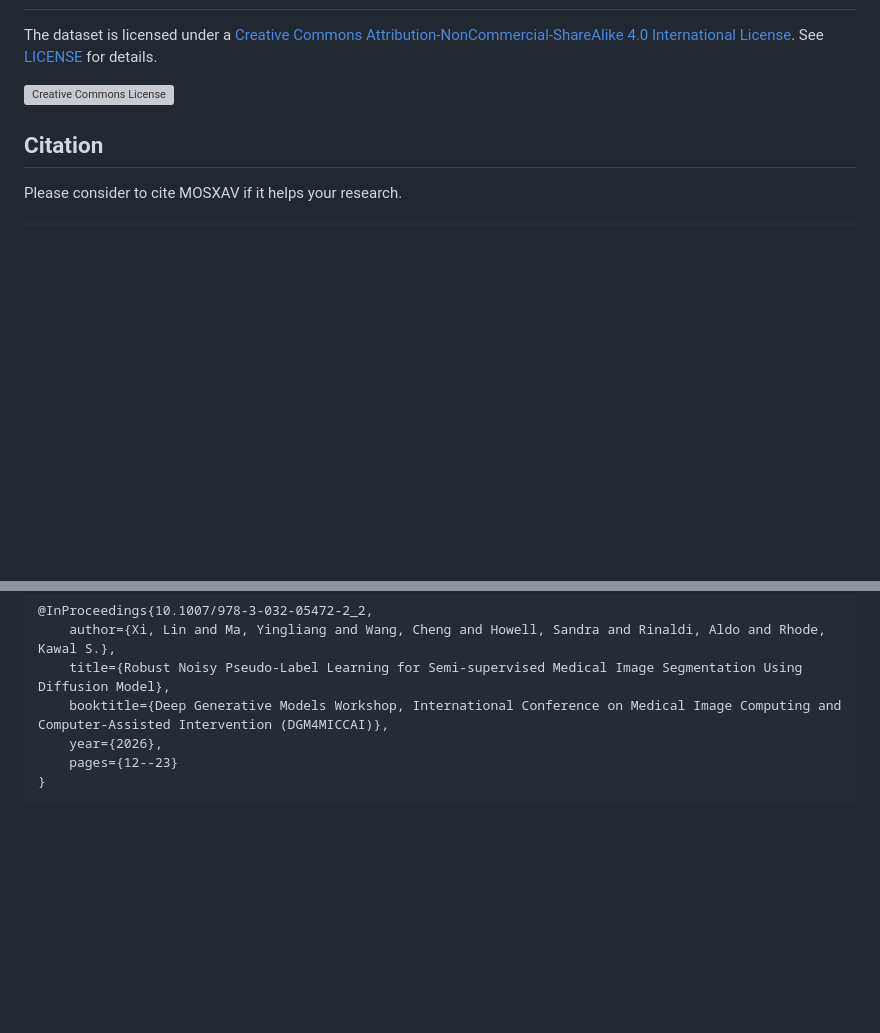
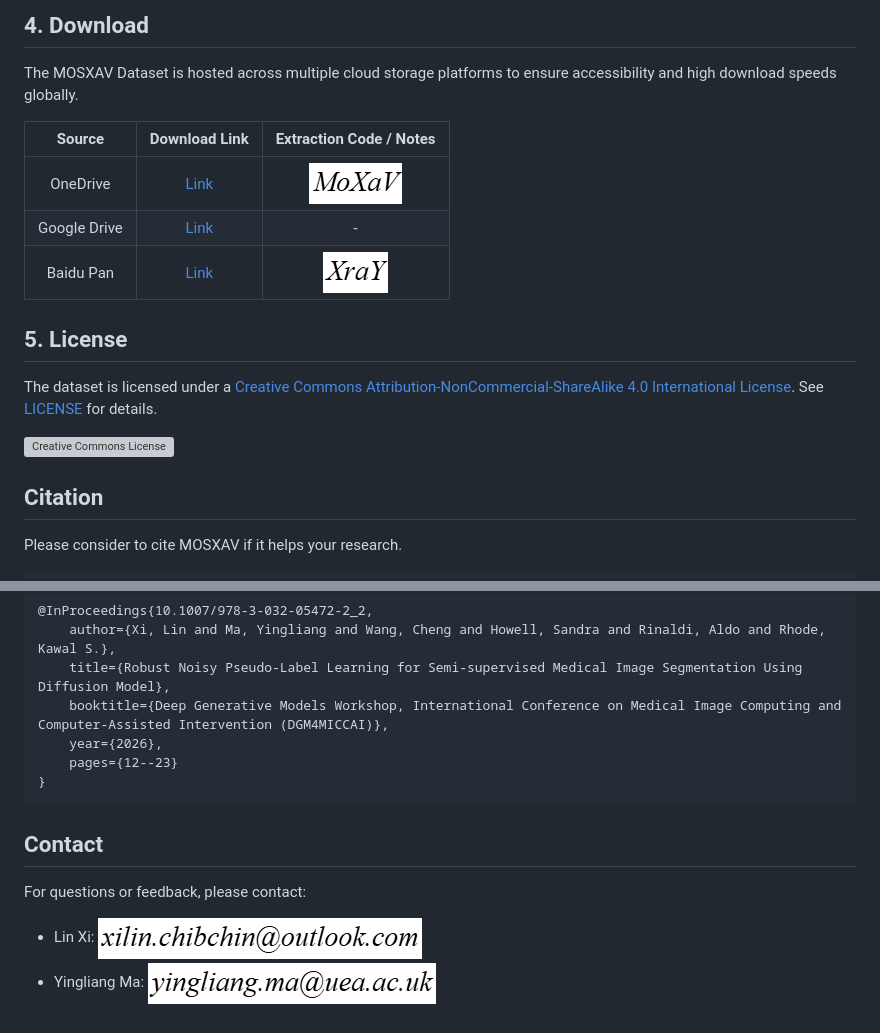
Before and after one commit to xilin-x/MOSXAV, a Markdown page: README.md, 2 parts joined by grey strips. GitHub-like rendering; pictures changed too: docs/_static/images/baidupan.png (added), docs/_static/images/email1.png (added), docs/_static/images/email2.png (added); blank space fills up the shorter version; grey boxes are pictures that could not be loaded.

````diff
--- a/README.md
+++ b/README.md
@@ -21,3 +79,14 @@ File Structure
+## 4. Download
+
+The MOSXAV Dataset is hosted across multiple cloud storage platforms to ensure accessibility and high download speeds globally.
+
+| Source | Download Link | Extraction Code / Notes |
+|:---:|:---:|:---:|
+|OneDrive|[Link](https://1drv.ms/f/c/05b6df5b859ecdde/IgBLUOUDkt5bQ4S80HI2Gb_7AZW-uXoxuXuFPXCrwOUrBPo?e=6fBF22)|![Code PNG](docs/_static/images/onedrive.png)|
+|Google Drive|[Link](https://drive.google.com/drive/folders/1d-kOWF7TkXqkRAfmh0ugkEvT9NmXr3cP?usp=sharing) | - |
+|Baidu Pan|[Link](https://pan.baidu.com/s/1-1i6nljdrdp90tMg30bZwQ)|![Code PNG](docs/_static/images/baidupan.png)|
+
+## 5. License
 
 The dataset is licensed under a [Creative Commons Attribution-NonCommercial-ShareAlike 4.0 International License](https://creativecommons.org/licenses/by-nc-sa/4.0/). See [LICENSE](./LICENSE) for details.
 
@@ -36,3 +105,9 @@ Please consider to cite MOSXAV if it helps your research.
     pages={12--23}
 }
 ```
+
+## Contact
+
+For questions or feedback, please contact:
+* Lin Xi: ![Code PNG](docs/_static/images/email1.png)
+* Yingliang Ma: ![Code PNG](docs/_static/images/email2.png)
````
Also changed, not shown: other parts of README.md (+64 -6 lines), 1 other file.
